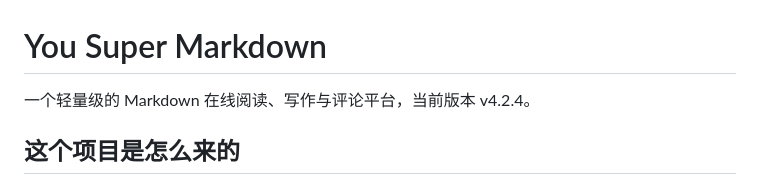
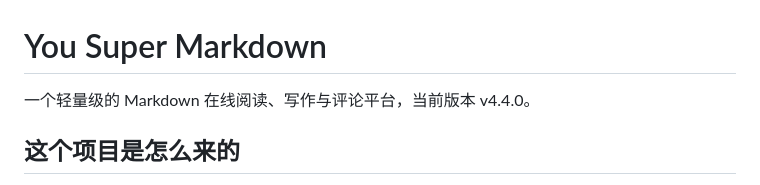
Before and after one commit to lixi-xiao/you-super-markdown, a Markdown page: README.md, the part around the change. Drawn GitHub-style.

Commit message:
docs: README 版本号升至 v4.4.0；踩坑记录补充 v4.4.x 注册安全验证 3 条（curl UA 被封禁/算术一次性消费/session 依赖）

```diff
--- a/README.md
+++ b/README.md
@@ -1,6 +1,6 @@
 # You Super Markdown
 
-一个轻量级的 Markdown 在线阅读、写作与评论平台，当前版本 v4.2.4。
+一个轻量级的 Markdown 在线阅读、写作与评论平台，当前版本 v4.4.0。
 
 ## 这个项目是怎么来的
 
```
